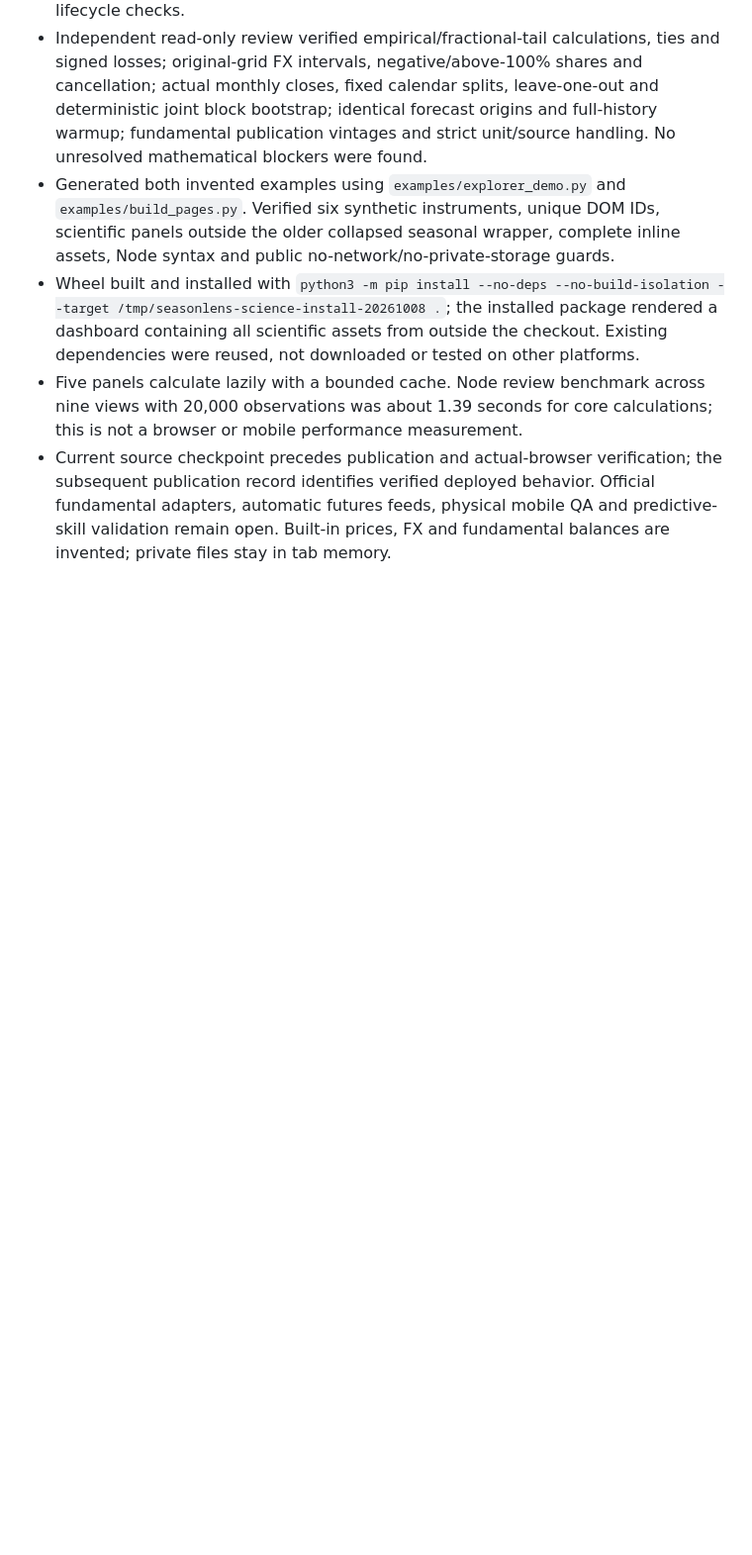
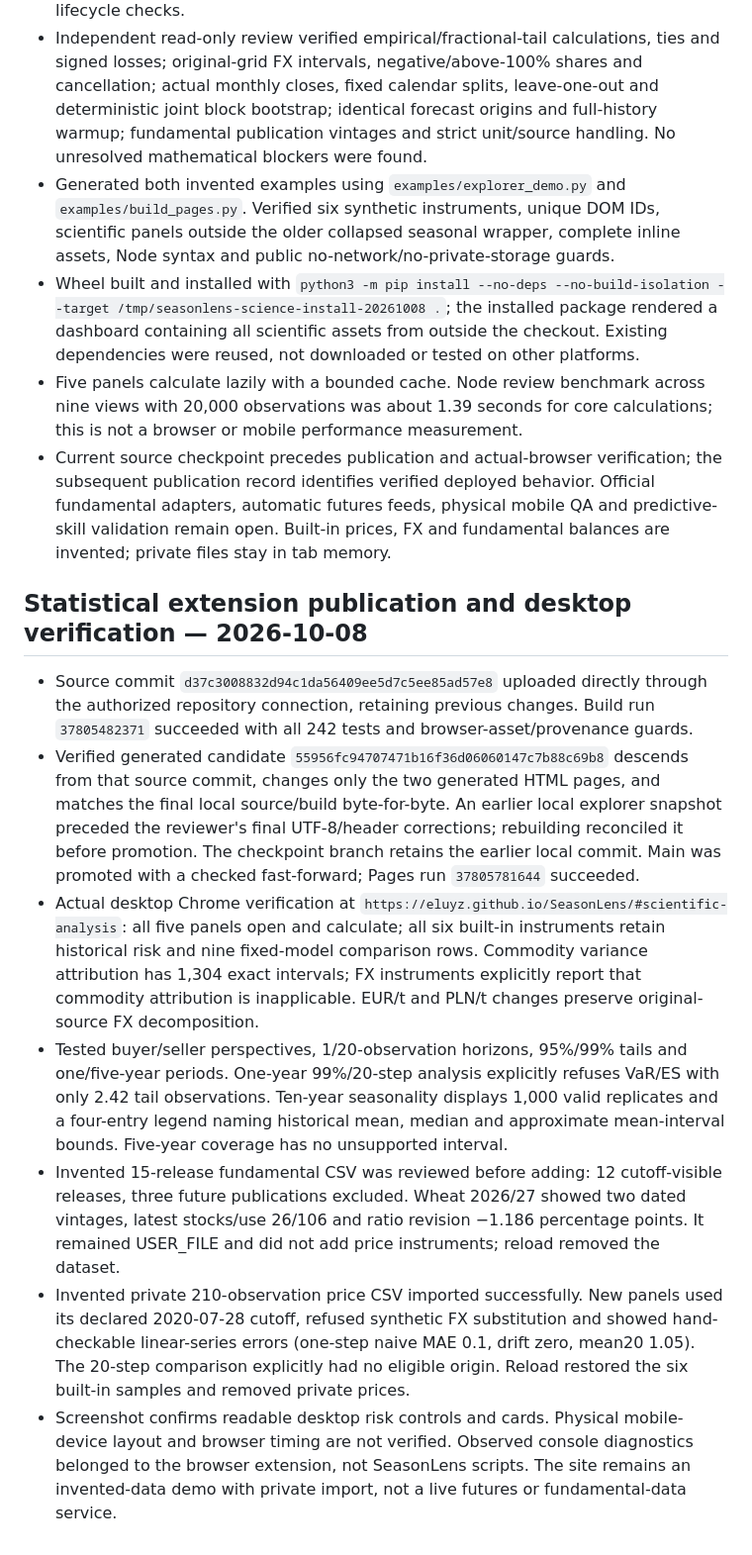
Before and after one commit to eluyz/SeasonLens, a Markdown page: STATUS.md, the part around the change. Shown at 99% size. GitHub-like rendering; blank space fills up the shorter version.

Commit message:
Record verified statistical deployment and private-import checks

```diff
--- a/STATUS.md
+++ b/STATUS.md
@@ -195,3 +195,13 @@ Limits: Python 3.12/pandas 2.2.3 only; no Windows/macOS/other-Python execution,
 - Wheel built and installed with `python3 -m pip install --no-deps --no-build-isolation --target /tmp/seasonlens-science-install-20261008 .`; the installed package rendered a dashboard containing all scientific assets from outside the checkout. Existing dependencies were reused, not downloaded or tested on other platforms.
 - Five panels calculate lazily with a bounded cache. Node review benchmark across nine views with 20,000 observations was about 1.39 seconds for core calculations; this is not a browser or mobile performance measurement.
 - Current source checkpoint precedes publication and actual-browser verification; the subsequent publication record identifies verified deployed behavior. Official fundamental adapters, automatic futures feeds, physical mobile QA and predictive-skill validation remain open. Built-in prices, FX and fundamental balances are invented; private files stay in tab memory.
+
+## Statistical extension publication and desktop verification — 2026-10-08
+
+- Source commit `d37c3008832d94c1da56409ee5d7c5ee85ad57e8` uploaded directly through the authorized repository connection, retaining previous changes. Build run `37805482371` succeeded with all 242 tests and browser-asset/provenance guards.
+- Verified generated candidate `55956fc94707471b16f36d06060147c7b88c69b8` descends from that source commit, changes only the two generated HTML pages, and matches the final local source/build byte-for-byte. An earlier local explorer snapshot preceded the reviewer's final UTF-8/header corrections; rebuilding reconciled it before promotion. The checkpoint branch retains the earlier local commit. Main was promoted with a checked fast-forward; Pages run `37805781644` succeeded.
+- Actual desktop Chrome verification at `https://eluyz.github.io/SeasonLens/#scientific-analysis`: all five panels open and calculate; all six built-in instruments retain historical risk and nine fixed-model comparison rows. Commodity variance attribution has 1,304 exact intervals; FX instruments explicitly report that commodity attribution is inapplicable. EUR/t and PLN/t changes preserve original-source FX decomposition.
+- Tested buyer/seller perspectives, 1/20-observation horizons, 95%/99% tails and one/five-year periods. One-year 99%/20-step analysis explicitly refuses VaR/ES with only 2.42 tail observations. Ten-year seasonality displays 1,000 valid replicates and a four-entry legend naming historical mean, median and approximate mean-interval bounds. Five-year coverage has no unsupported interval.
+- Invented 15-release fundamental CSV was reviewed before adding: 12 cutoff-visible releases, three future publications excluded. Wheat 2026/27 showed two dated vintages, latest stocks/use 26/106 and ratio revision −1.186 percentage points. It remained USER_FILE and did not add price instruments; reload removed the dataset.
+- Invented private 210-observation price CSV imported successfully. New panels used its declared 2020-07-28 cutoff, refused synthetic FX substitution and showed hand-checkable linear-series errors (one-step naive MAE 0.1, drift zero, mean20 1.05). The 20-step comparison explicitly had no eligible origin. Reload restored the six built-in samples and removed private prices.
+- Screenshot confirms readable desktop risk controls and cards. Physical mobile-device layout and browser timing are not verified. Observed console diagnostics belonged to the browser extension, not SeasonLens scripts. The site remains an invented-data demo with private import, not a live futures or fundamental-data service.
```
